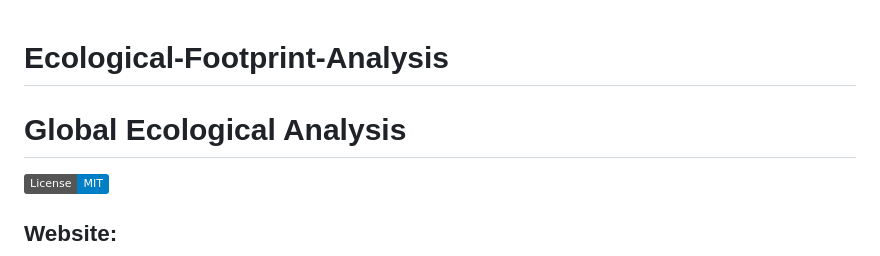
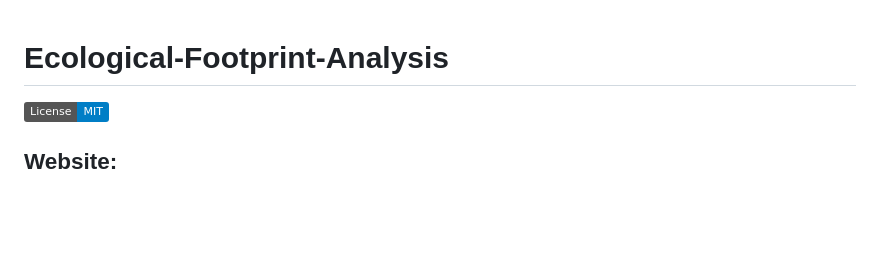
Before and after one commit to mattcat1221/Ecological-Footprint-Analysis, a Markdown page: README.md, the part around the change. Drawn GitHub-style; badges without logos; blank space fills up the shorter version.

```diff
--- a/README.md
+++ b/README.md
@@ -1,5 +1,5 @@
 # Ecological-Footprint-Analysis
-# Global Ecological Analysis
+
 ![MIT](https://img.shields.io/badge/License-MIT-blue)
 
 ## Website:
```
